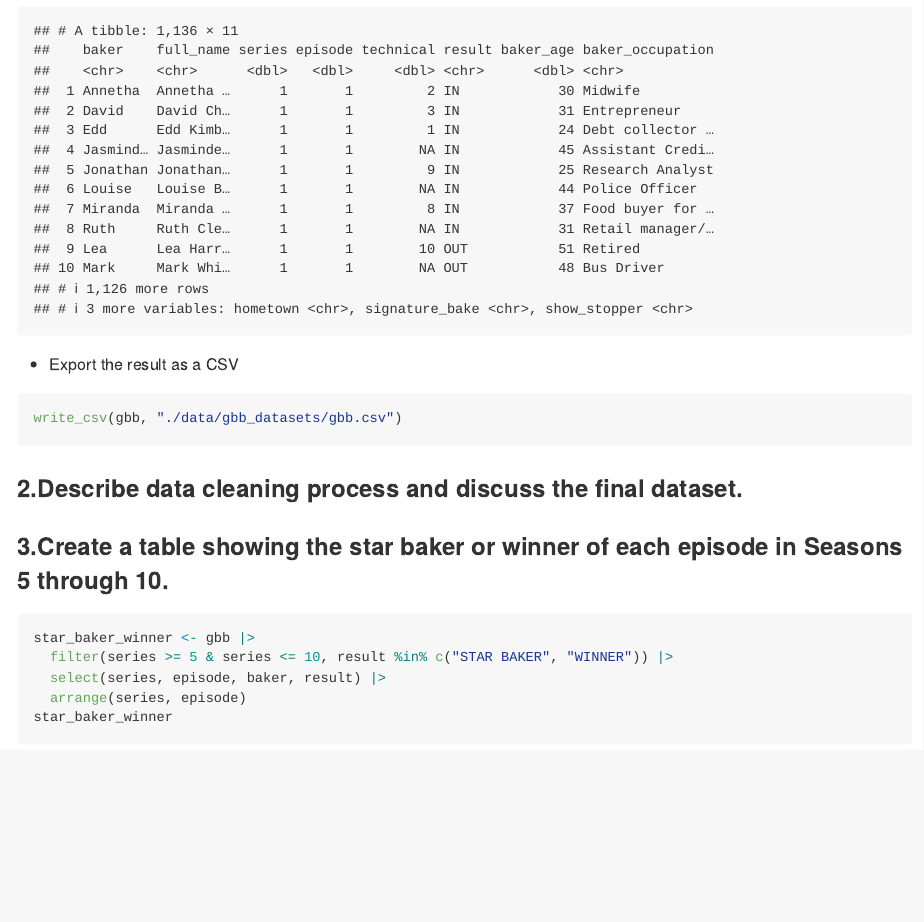
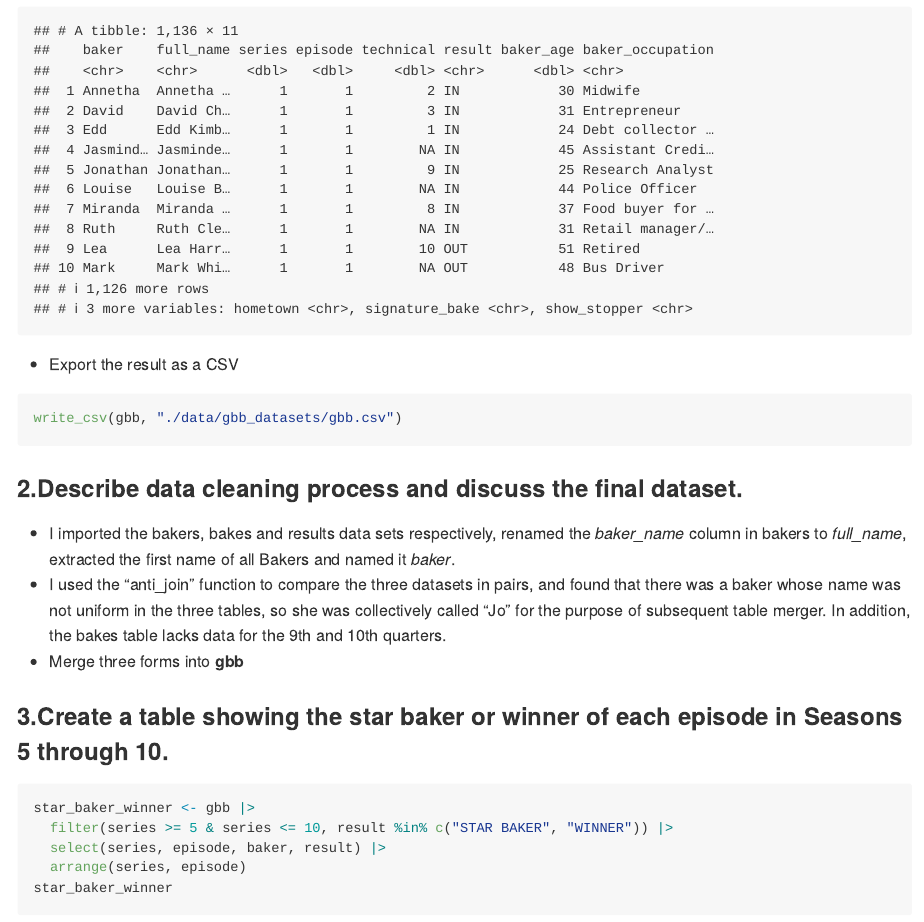
Before and after one commit to Zhou-cccc/p8105_hw2_lz3014, an R Markdown document (p8105_hw2_lz3014.Rmd): the page in a window 1100 px wide, from 11130 px down. The pictures show the output file p8105_hw2_lz3014.md that the author committed with the source, drawn offline in the style of GitHub; long lines of code are wrapped.

Commit message:
data cleaning process for gbb

````diff
--- a/p8105_hw2_lz3014.Rmd
+++ b/p8105_hw2_lz3014.Rmd
@@ -240,7 +240,9 @@ write_csv(gbb, "./data/gbb_datasets/gbb.csv")
 ```
 
 ### 2.Describe data cleaning process and discuss the final dataset.
-
+- I imported the bakers, bakes and results data sets respectively, renamed the *baker_name* column in bakers to *full_name*, extracted the first name of all Bakers and named it *baker*.
+- I used the "anti_join" function to compare the three datasets in pairs, and found that there was a baker whose name was not uniform in the three tables, so she was collectively called "Jo" for the purpose of subsequent table merger. In addition, the bakes table lacks data for the 9th and 10th quarters.
+- Merge three forms into **gbb**
 
 
 ### 3.Create a table showing the star baker or winner of each episode in Seasons 5 through 10.
````
Also changed, not shown: p8105_hw2_lz3014.md.
